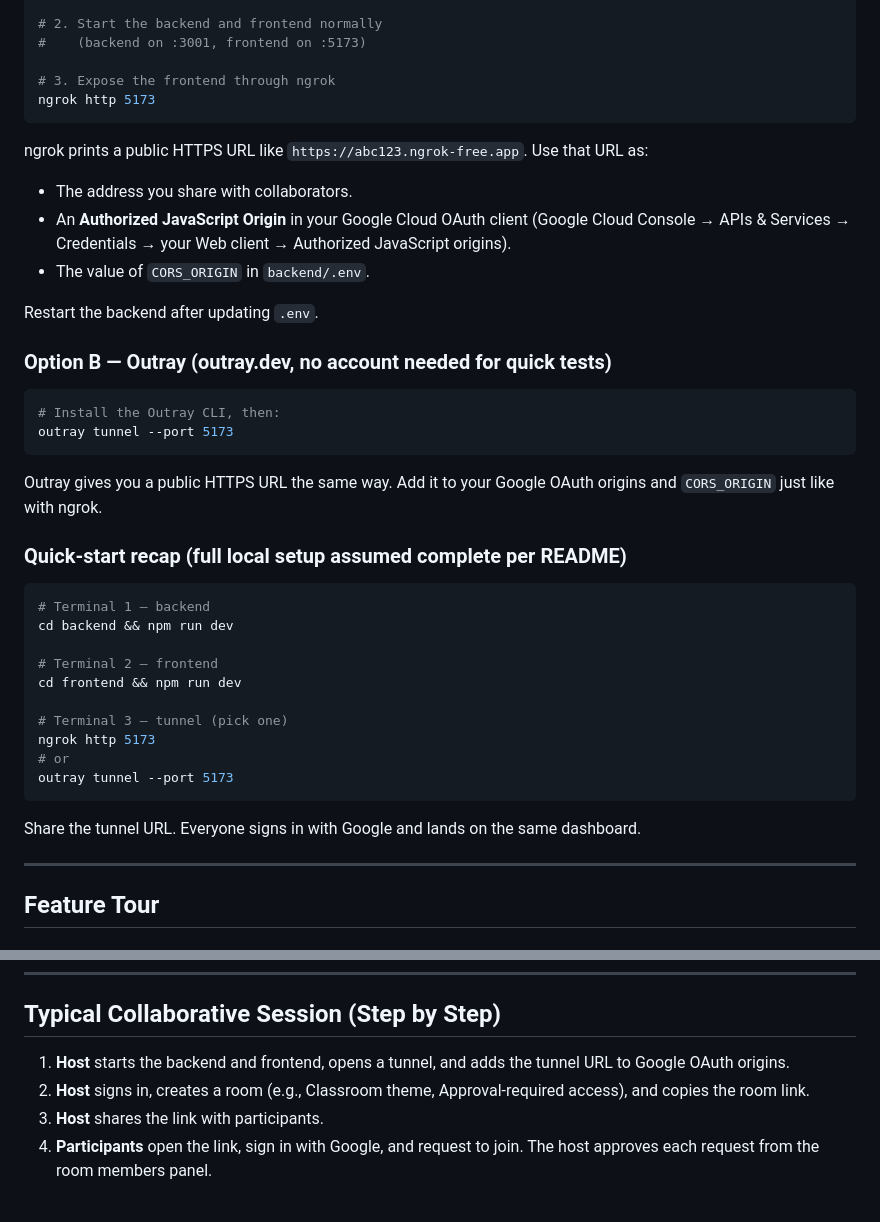
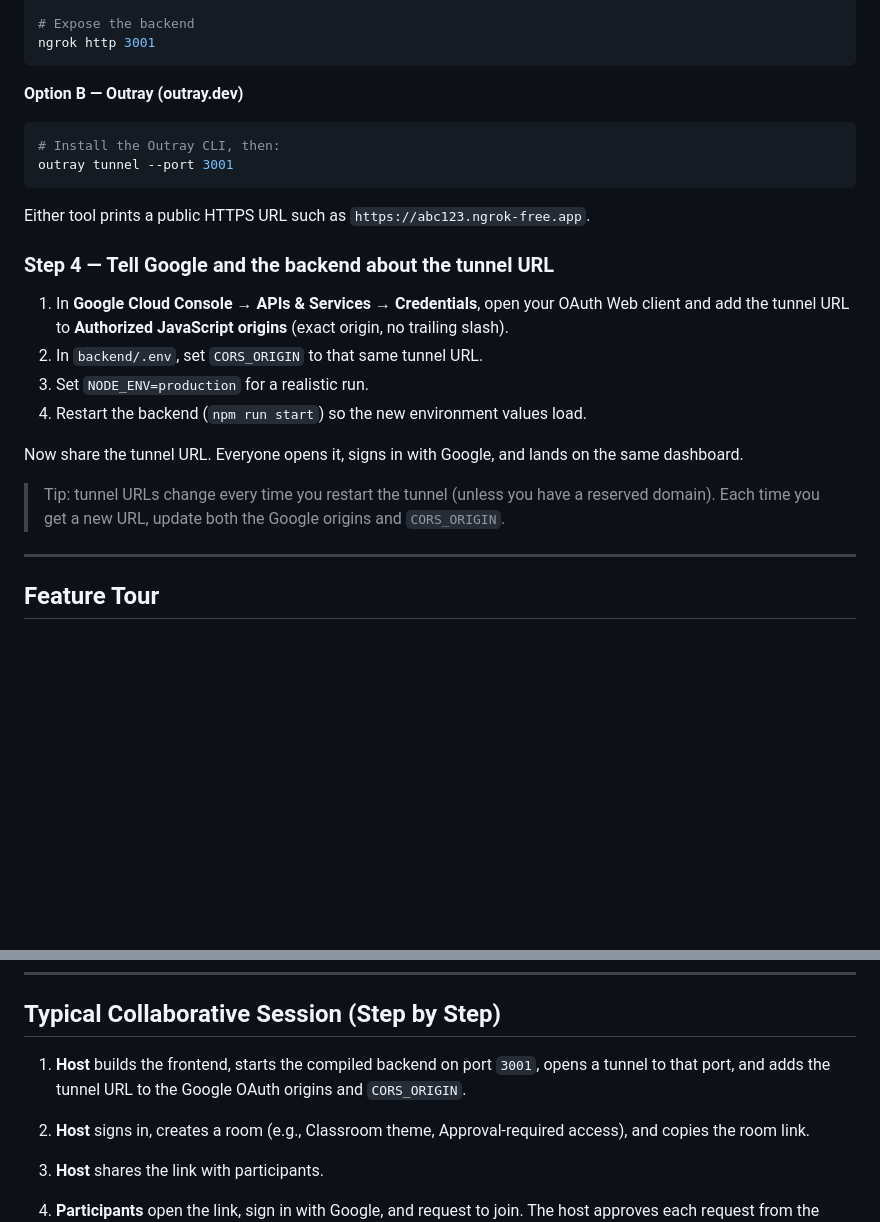
Before and after one commit to Emmanuelmelvin/chalkboard, a Markdown page: WALKTHROUGH.md, 2 parts joined by grey strips. GitHub-like rendering; blank space fills up the shorter version.

````diff
--- a/WALKTHROUGH.md
+++ b/WALKTHROUGH.md
@@ -23,44 +71,30 @@ Because Chalkboard uses **Google Sign-In**, Google's OAuth policy requires a pro
 ngrok config add-authtoken <your-token>
 
-# 2. Start the backend and frontend normally
-#    (backend on :3001, frontend on :5173)
-
-# 3. Expose the frontend through ngrok
-ngrok http 5173
+# Expose the backend
+ngrok http 3001
 ```
 
-ngrok prints a public HTTPS URL like `https://abc123.ngrok-free.app`. Use that URL as:
-- The address you share with collaborators.
-- An **Authorized JavaScript Origin** in your Google Cloud OAuth client (Google Cloud Console → APIs & Services → Credentials → your Web client → Authorized JavaScript origins).
-- The value of `CORS_ORIGIN` in `backend/.env`.
-
-Restart the backend after updating `.env`.
-
-### Option B — Outray (outray.dev, no account needed for quick tests)
+**Option B — Outray (outray.dev)**
 
 ```bash
 # Install the Outray CLI, then:
-outray tunnel --port 5173
+outray tunnel --port 3001
 ```
 
-Outray gives you a public HTTPS URL the same way. Add it to your Google OAuth origins and `CORS_ORIGIN` just like with ngrok.
+Either tool prints a public HTTPS URL such as `https://abc123.ngrok-free.app`.
 
-### Quick-start recap (full local setup assumed complete per README)
+### Step 4 — Tell Google and the backend about the tunnel URL
 
-```bash
-# Terminal 1 — backend
-cd backend && npm run dev
+1. In **Google Cloud Console → APIs & Services → Credentials**, open your OAuth Web client and add the tunnel URL to **Authorized JavaScript origins** (exact origin, no trailing slash).
+2. In `backend/.env`, set `CORS_ORIGIN` to that same tunnel URL.
+3. Set `NODE_ENV=production` for a realistic run.
+4. Restart the backend (`npm run start`) so the new environment values load.
 
-# Terminal 2 — frontend
-cd frontend && npm run dev
+Now share the tunnel URL. Everyone opens it, signs in with Google, and lands on the same dashboard.
 
-# Terminal 3 — tunnel (pick one)
-ngrok http 5173
-# or
-outray tunnel --port 5173
-```
+> Tip: tunnel URLs change every time you restart the tunnel (unless you have a reserved domain). Each time you get a new URL, update both the Google origins and `CORS_ORIGIN`.
 
-Share the tunnel URL. Everyone signs in with Google and lands on the same dashboard.
+
 
 ---
 
@@ -190,7 +224,8 @@ The full and up-to-date list lives in the in-app tooltips and in `frontend/src/h
 
 ## Typical Collaborative Session (Step by Step)
 
-1. **Host** starts the backend and frontend, opens a tunnel, and adds the tunnel URL to Google OAuth origins.
+1. **Host** builds the frontend, starts the compiled backend on port `3001`, opens a tunnel to that port, and adds the tunnel URL to the Google OAuth origins and `CORS_ORIGIN`.
+
 2. **Host** signs in, creates a room (e.g., Classroom theme, Approval-required access), and copies the room link.
 3. **Host** shares the link with participants.
 4. **Participants** open the link, sign in with Google, and request to join. The host approves each request from the room members panel.
````
Also changed, not shown: other parts of WALKTHROUGH.md (+51 -3 lines).
